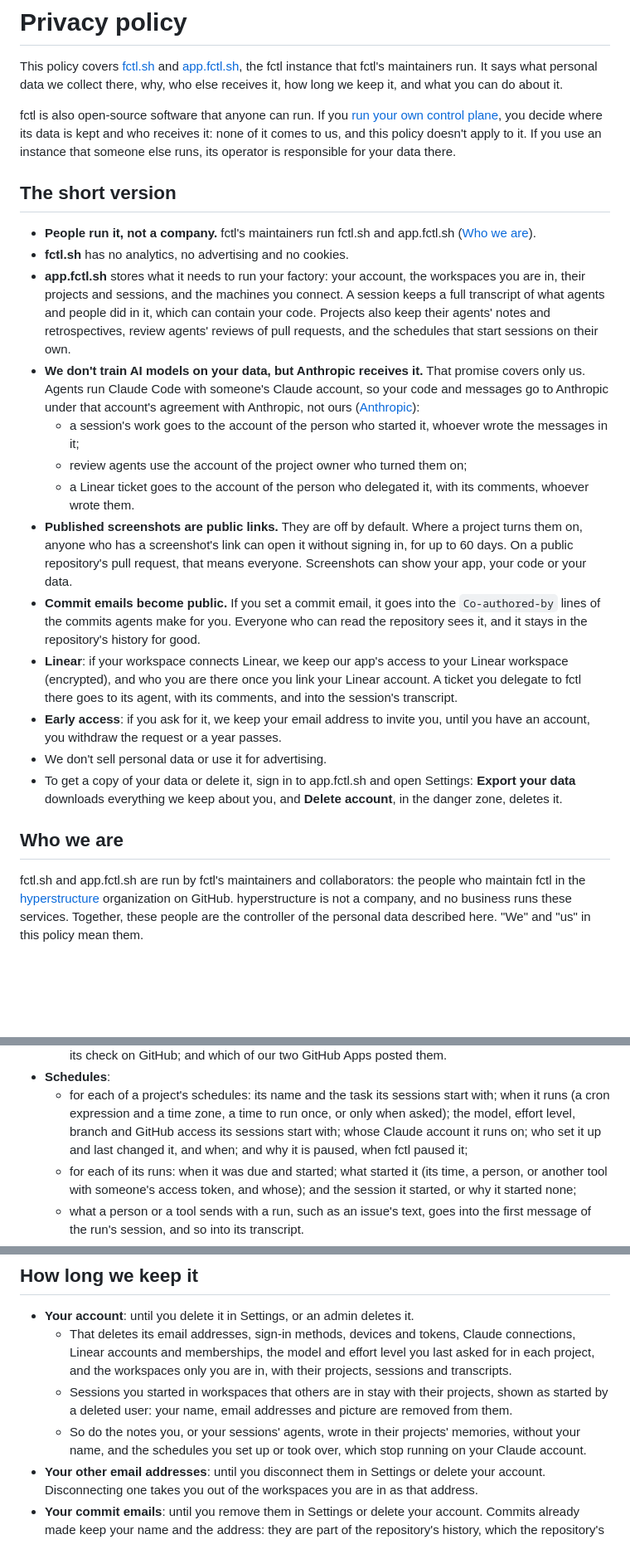
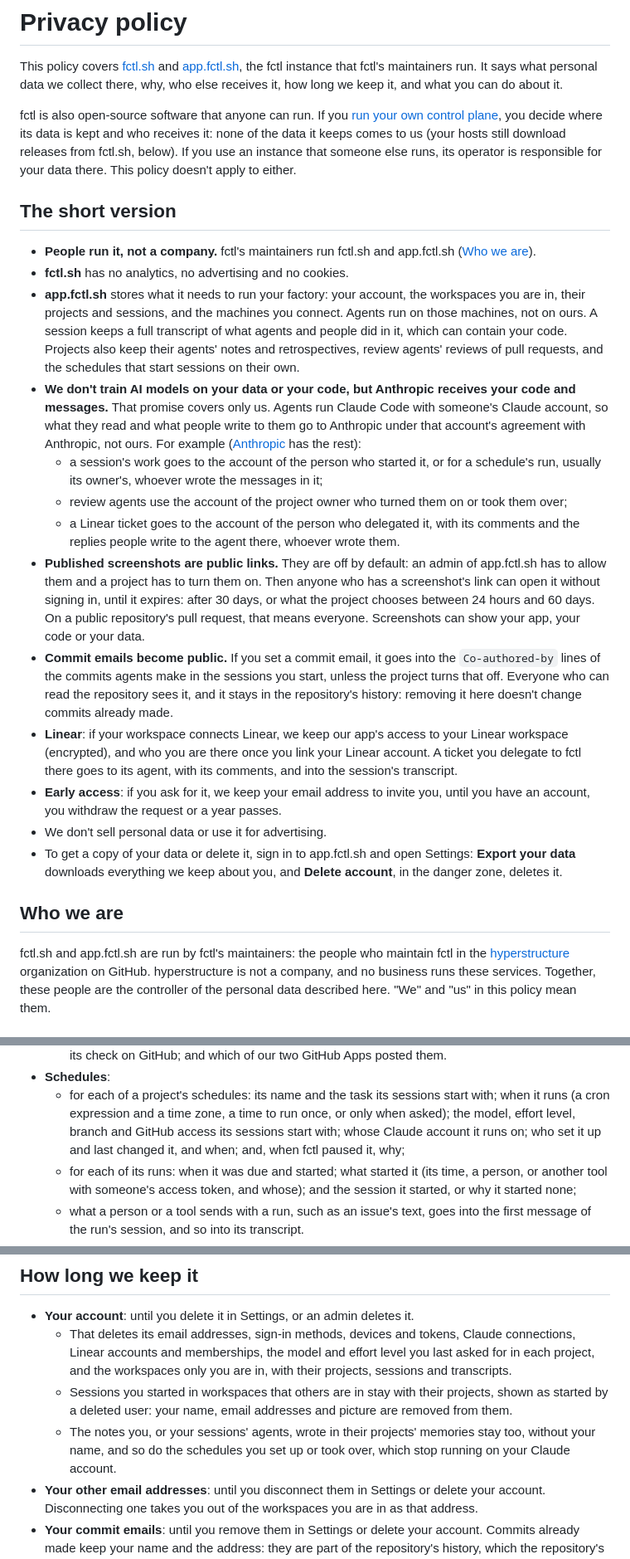
Before and after one commit to hyperstructure/fctl-site, a Markdown page: legal/privacy.md, 3 parts joined by grey strips. Shown at 83% size. Rendered like a GitHub page; blank space fills up the shorter version.

Commit message:
docs(legal): keep the short version's conditions and fix loose wording

```diff
--- a/legal/privacy.md
+++ b/legal/privacy.md
@@ -12,9 +12,10 @@ receives it, how long we keep it, and what you can do about it.
 
 fctl is also open-source software that anyone can run. If you
 [run your own control plane](/docs/self-hosting/), you decide where its data
-is kept and who receives it: none of it comes to us, and this policy doesn't
-apply to it. If you use an instance that someone else runs, its operator is
-responsible for your data there.
+is kept and who receives it: none of the data it keeps comes to us (your
+hosts still download releases from fctl.sh, below). If you use an instance
+that someone else runs, its operator is responsible for your data there.
+This policy doesn't apply to either.
 
 ## The short version
 
@@ -23,29 +24,36 @@ responsible for your data there.
 - **fctl.sh** has no analytics, no advertising and no cookies.
 - **app.fctl.sh** stores what it needs to run your factory: your account,
   the workspaces you are in, their projects and sessions, and the machines
-  you connect. A session keeps a full transcript of what agents and people
+  you connect. Agents run on those machines, not on ours. A session keeps a full transcript of what agents and people
   did in it, which can contain your code. Projects also keep their agents'
   notes and retrospectives, review agents' reviews of pull requests, and
   the schedules that start sessions on their own.
-- **We don't train AI models on your data, but Anthropic receives it.** That
-  promise covers only us. Agents run Claude Code with someone's Claude
-  account, so your code and messages go to Anthropic under that account's
-  agreement with Anthropic, not ours
-  ([Anthropic](#services-you-connect)):
-  - a session's work goes to the account of the person who started it,
-    whoever wrote the messages in it;
-  - review agents use the account of the project owner who turned them on;
+- **We don't train AI models on your data or your code, but Anthropic
+  receives your code and messages.** That promise covers only us. Agents
+  run Claude Code with someone's Claude account, so what they read and what
+  people write to them go to Anthropic under that account's agreement with
+  Anthropic, not ours. For example
+  ([Anthropic](#services-you-connect) has the rest):
+  - a session's work goes to the account of the person who started it, or
+    for a schedule's run, usually its owner's, whoever wrote the messages
+    in it;
+  - review agents use the account of the project owner who turned them on
+    or took them over;
   - a Linear ticket goes to the account of the person who delegated it,
-    with its comments, whoever wrote them.
-- **Published screenshots are public links.** They are off by default.
-  Where a project turns them on, anyone who has a screenshot's link can
-  open it without signing in, for up to 60 days. On a public repository's
+    with its comments and the replies people write to the agent there,
+    whoever wrote them.
+- **Published screenshots are public links.** They are off by default: an
+  admin of app.fctl.sh has to allow them and a project has to turn them on.
+  Then anyone who has a screenshot's link can open it without signing in,
+  until it expires: after 30 days, or what the project chooses between 24
+  hours and 60 days. On a public repository's
   pull request, that means everyone. Screenshots can show your app, your
   code or your data.
 - **Commit emails become public.** If you set a commit email, it goes into
-  the `Co-authored-by` lines of the commits agents make for you. Everyone
-  who can read the repository sees it, and it stays in the repository's
-  history for good.
+  the `Co-authored-by` lines of the commits agents make in the sessions you
+  start, unless the project turns that off. Everyone who can read the
+  repository sees it, and it stays in the repository's history: removing it
+  here doesn't change commits already made.
 - **Linear**: if your workspace connects Linear, we keep our app's access to
   your Linear workspace (encrypted), and who you are there once you link
   your Linear account. A ticket you delegate to fctl there goes to its
@@ -60,8 +68,8 @@ responsible for your data there.
 
 ## Who we are
 
-fctl.sh and app.fctl.sh are run by fctl's maintainers and collaborators: the
-people who maintain fctl in the
+fctl.sh and app.fctl.sh are run by fctl's maintainers: the people who
+maintain fctl in the
 [hyperstructure](https://github.com/hyperstructure) organization on GitHub.
 hyperstructure is not a company, and no business runs these services.
 Together, these people are the controller of the personal data described
@@ -208,8 +216,8 @@ account, you can ask for early access on its sign-in page.
     start with; when it runs (a cron expression and a time zone, a time to
     run once, or only when asked); the model, effort level, branch and
     GitHub access its sessions start with; whose Claude account it runs on;
-    who set it up and last changed it, and when; and why it is paused, when
-    fctl paused it;
+    who set it up and last changed it, and when; and, when fctl paused it,
+    why;
   - for each of its runs: when it was due and started; what started it (its
     time, a person, or another tool with someone's access token, and
     whose); and the session it started, or why it started none;
@@ -574,9 +584,9 @@ clauses.
   - Sessions you started in workspaces that others are in stay with their
     projects, shown as started by a deleted user: your name, email
     addresses and picture are removed from them.
-  - So do the notes you, or your sessions' agents, wrote in their projects'
-    memories, without your name, and the schedules you set up or took over,
-    which stop running on your Claude account.
+  - The notes you, or your sessions' agents, wrote in their projects'
+    memories stay too, without your name, and so do the schedules you set
+    up or took over, which stop running on your Claude account.
 - **Your other email addresses**: until you disconnect them in Settings or
   delete your account. Disconnecting one takes you out of the workspaces
   you are in as that address.
```
Also changed, not shown: other parts of legal/privacy.md (+9 -7 lines).
